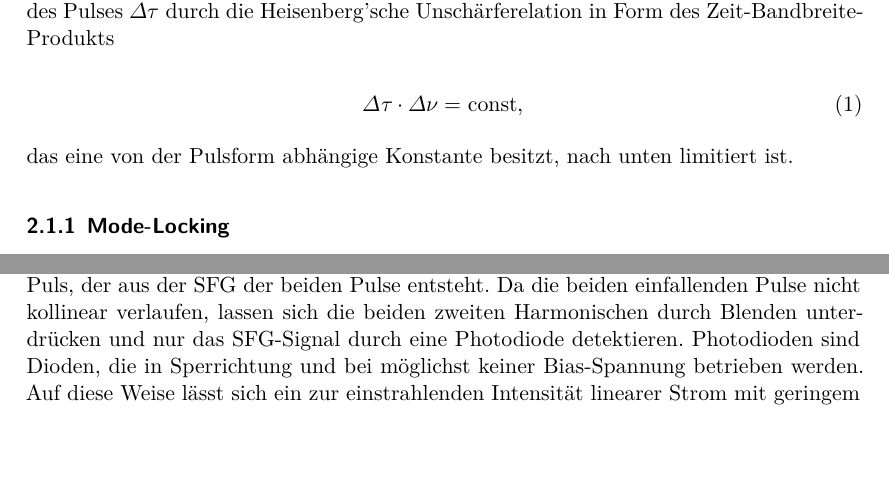
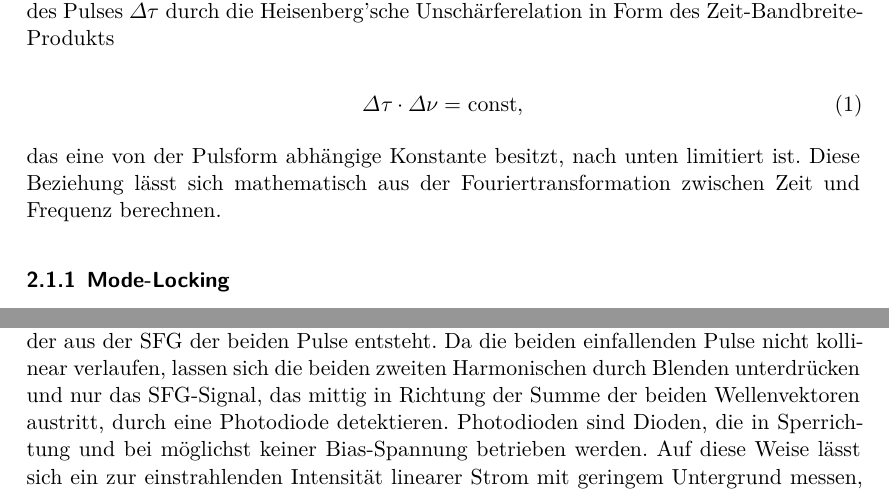
Before and after one commit to lassestern/FK_FP, a LaTeX document (Autokorrelation/Abgabe.tex, which reads Autokorrelation/chapters/Theorie.tex): two parts of pages 3 and 8 of 16, joined at a grey line, cut so that both start at the same text, the shorter picture padded with empty space. Compiled offline with XeLaTeX; a missing font is replaced by an installed copy or a similar font.

Commit message:
Lasse Korekktur Autokorrelation

```diff
--- a/Autokorrelation/chapters/Theorie.tex
+++ b/Autokorrelation/chapters/Theorie.tex
@@ -15,7 +15,7 @@
       \label{eqn:Heisenberg}
     \end{equation}
 
-    das eine von der Pulsform abhängige Konstante besitzt, nach unten limitiert ist.
+    das eine von der Pulsform abhängige Konstante besitzt, nach unten limitiert ist. Diese Beziehung lässt sich mathematisch aus der Fouriertransformation zwischen Zeit und Frequenz berechnen.
 
 
     \subsubsection{Mode-Locking}
@@ -159,7 +159,8 @@
         nicht-lineares Medium, hier ein
         $\beta$-Bariumborat(BBO)-Kristall, fokussiert, der zur Erzeugung von zweiten Harmonischen geeignet ist. Dabei interferieren die beiden Pulse und erzeugen zum einen jeweils ihre eigene zweite Harmonische
         (\textit{Second Harmonic Generation}, SHG) und bei zeitlichem sowie räumlichem Überlapp zusätzlich einen weiteren Puls, der aus der SFG der beiden Pulse entsteht. Da die beiden einfallenden Pulse nicht
-        kollinear verlaufen, lassen sich die beiden zweiten Harmonischen durch Blenden unterdrücken und nur das SFG-Signal durch eine Photodiode detektieren. Photodioden sind Dioden, die in Sperrichtung und
+        kollinear verlaufen, lassen sich die beiden zweiten Harmonischen durch Blenden unterdrücken und nur das SFG-Signal, das mittig in Richtung der Summe der beiden Wellenvektoren austritt, durch eine
+        Photodiode detektieren. Photodioden sind Dioden, die in Sperrichtung und
         bei möglichst keiner Bias-Spannung betrieben werden. Auf diese Weise lässt sich ein zur einstrahlenden Intensität linearer Strom mit geringem Untergrund messen, sofern die Photonenenergie genügt, um
         Elektronen des Diodenmaterials aus dem Valenz- in das Leitungsband anzuheben.
         %
```
Also changed, not shown: Autokorrelation/chapters/Theorie.tex (2 more changed lines), 13 other files.
